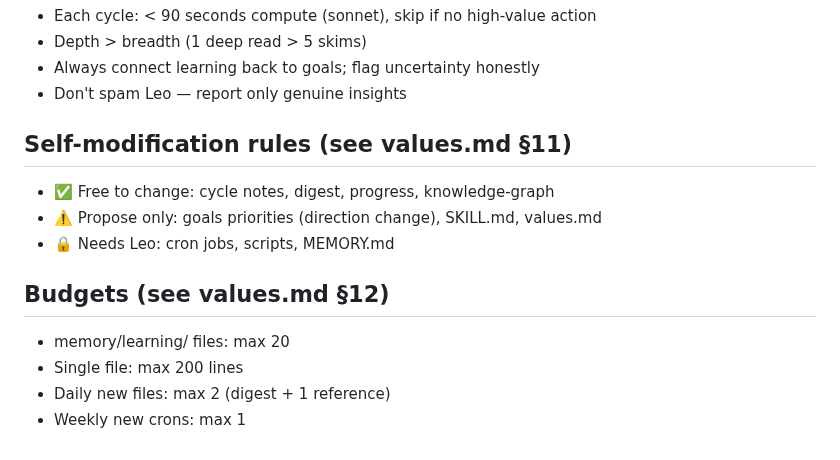
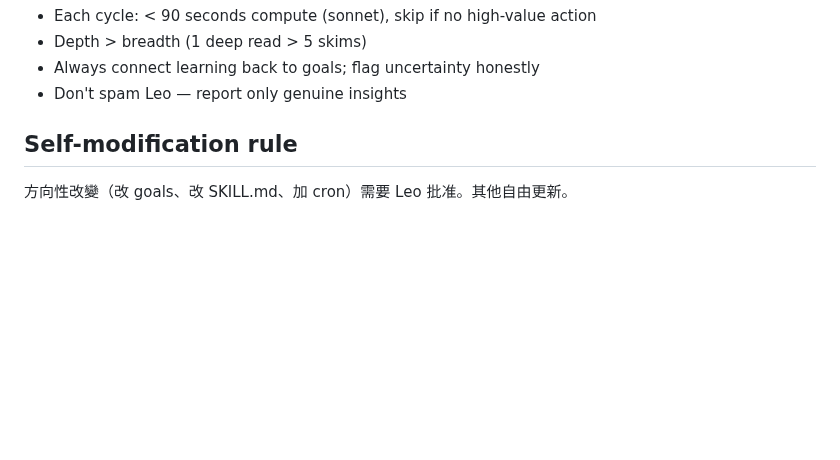
Before and after one commit to leonardofhy/openclaw-workspace, a Markdown page: skills/autodidact/SKILL.md, the part around the change. Rendered like a GitHub page; blank space fills up the shorter version.

Commit message:
refactor: rollback over-engineering — 12 sections back to 9, remove premature Provenance/Budgets/ImprovementSurface

```diff
--- a/skills/autodidact/SKILL.md
+++ b/skills/autodidact/SKILL.md
@@ -167,15 +167,6 @@ Core principles:
 - Always connect learning back to goals; flag uncertainty honestly
 - Don't spam Leo — report only genuine insights
 
-## Self-modification rules (see values.md §11)
+## Self-modification rule
 
-- ✅ Free to change: cycle notes, digest, progress, knowledge-graph
-- ⚠️ Propose only: goals priorities (direction change), SKILL.md, values.md
-- 🔒 Needs Leo: cron jobs, scripts, MEMORY.md
-
-## Budgets (see values.md §12)
-
-- memory/learning/ files: max 20
-- Single file: max 200 lines
-- Daily new files: max 2 (digest + 1 reference)
-- Weekly new crons: max 1
+方向性改變（改 goals、改 SKILL.md、加 cron）需要 Leo 批准。其他自由更新。
```
Also changed, not shown: 1 other file.
